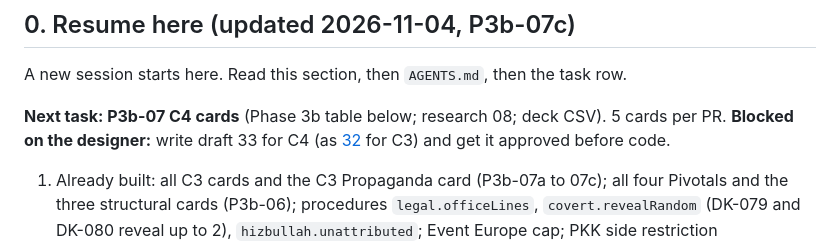
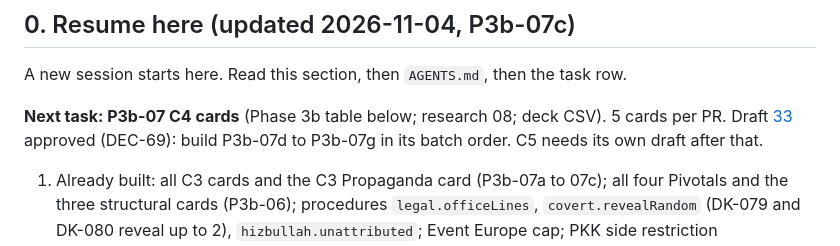
Before and after one commit to Penguin-Pants/HandfullOfBandits, a Markdown page: docs/prototype/11-build-plan.md, the part around the change. Drawn GitHub-style.

```diff
--- a/docs/prototype/11-build-plan.md
+++ b/docs/prototype/11-build-plan.md
@@ -6,7 +6,7 @@ Status: planning document. Phase 1 done: P0-01, P1-01 to P1-12 and IC-1. Phase 2
 
 A new session starts here. Read this section, then `AGENTS.md`, then the task row.
 
-**Next task: P3b-07 C4 cards** (Phase 3b table below; research 08; deck CSV). 5 cards per PR. **Blocked on the designer:** write draft 33 for C4 (as [32](32-c3-cards-draft.md) for C3) and get it approved before code.
+**Next task: P3b-07 C4 cards** (Phase 3b table below; research 08; deck CSV). 5 cards per PR. Draft [33](33-c4-cards-draft.md) approved (DEC-69): build P3b-07d to P3b-07g in its batch order. C5 needs its own draft after that.
 1. Already built: all C3 cards and the C3 Propaganda card (P3b-07a to 07c); all four Pivotals and the three structural cards (P3b-06); procedures `legal.officeLines`, `covert.revealRandom` (DK-079 and DK-080 reveal up to 2), `hizbullah.unattributed`; Event Europe cap; PKK side restriction (`executors`).
 2. Remaining: 18 C4 Event cards, 2 C4 Momentum cards, DK-077 Propaganda; 19 C5 cards (DK-093 built), DK-091 Capability, DK-099 Propaganda. Package validation still blocks the full campaign on C4 and C5 (V-CARDS).
 3. DK-065, DK-067 and DK-094 need the full Legal Politics table as a procedure (only lines 3 and 4 are registered).
```
Also changed, not shown: docs/prototype/13-design-decisions.md (+1 -0 lines), docs/prototype/33-c4-cards-draft.md (added, +151 -0 lines).
